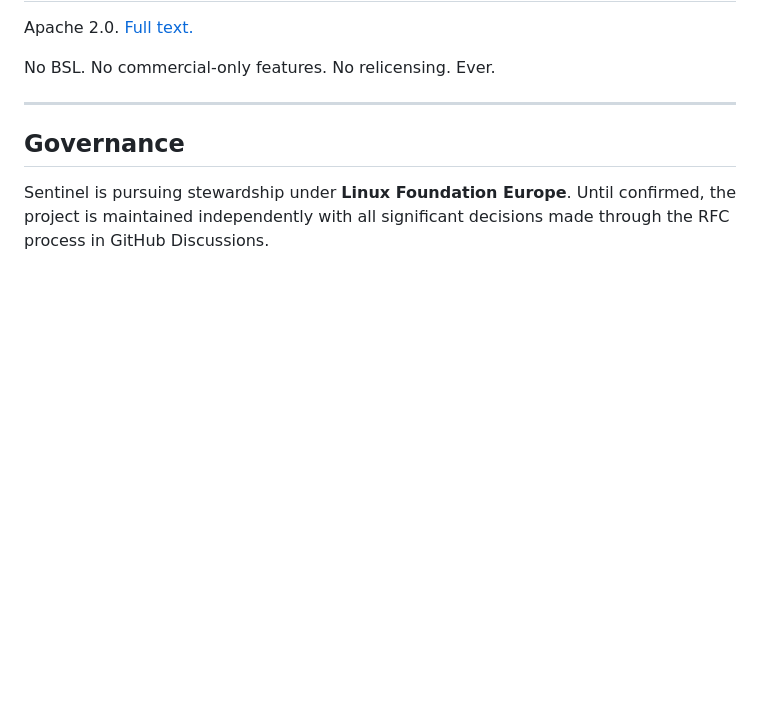
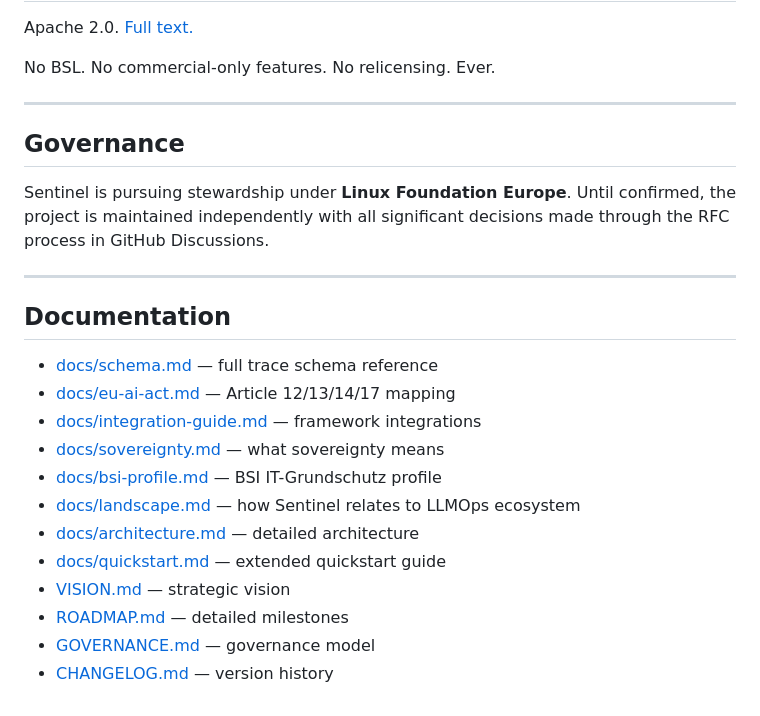
Before and after one commit to sebastianweiss83/sentinel-kernel, a Markdown page: README.md, the part around the change. GitHub-like rendering; blank space fills up the shorter version.

Commit message:
docs: restore documentation index in README
The rebuild dropped links to existing docs that weren't referenced in
the main README body. Adding a Documentation section at the bottom so
bsi-profile, landscape, architecture, quickstart, VISION, ROADMAP,
GOVERNANCE, and CHANGELOG are discoverable from the landing page.

```diff
--- a/README.md
+++ b/README.md
@@ -243,3 +243,20 @@ No BSL. No commercial-only features. No relicensing. Ever.
 ## Governance
 
 Sentinel is pursuing stewardship under **Linux Foundation Europe**. Until confirmed, the project is maintained independently with all significant decisions made through the RFC process in GitHub Discussions.
+
+---
+
+## Documentation
+
+- [docs/schema.md](docs/schema.md) — full trace schema reference
+- [docs/eu-ai-act.md](docs/eu-ai-act.md) — Article 12/13/14/17 mapping
+- [docs/integration-guide.md](docs/integration-guide.md) — framework integrations
+- [docs/sovereignty.md](docs/sovereignty.md) — what sovereignty means
+- [docs/bsi-profile.md](docs/bsi-profile.md) — BSI IT-Grundschutz profile
+- [docs/landscape.md](docs/landscape.md) — how Sentinel relates to LLMOps ecosystem
+- [docs/architecture.md](docs/architecture.md) — detailed architecture
+- [docs/quickstart.md](docs/quickstart.md) — extended quickstart guide
+- [VISION.md](VISION.md) — strategic vision
+- [ROADMAP.md](ROADMAP.md) — detailed milestones
+- [GOVERNANCE.md](GOVERNANCE.md) — governance model
+- [CHANGELOG.md](CHANGELOG.md) — version history
```
